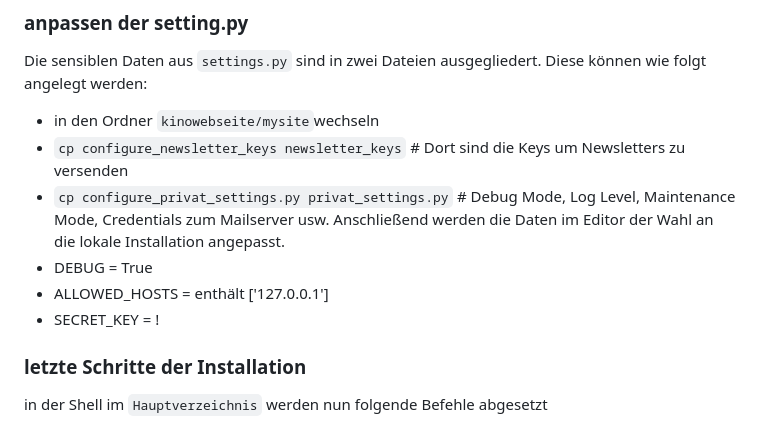
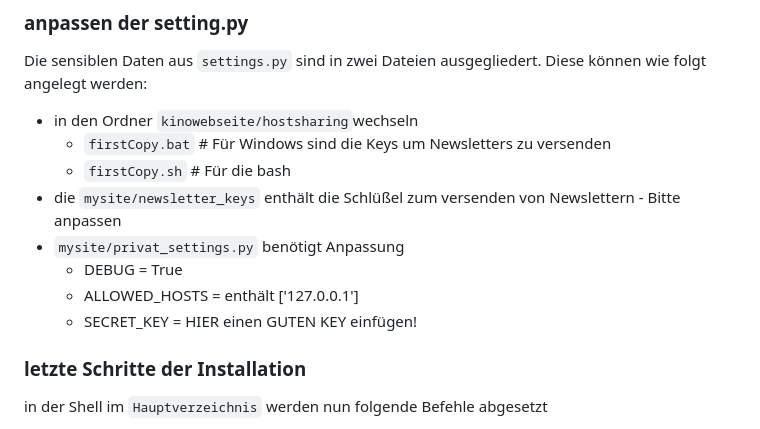
Before and after one commit to chengler/kinowebsite, a Markdown page: README.md, the part around the change. GitHub-like rendering.

```diff
--- a/README.md
+++ b/README.md
@@ -62,13 +62,14 @@ HINWEIS: Der Code ist nicht vollständig. Mehr Infos unter dem [Issue #16](https
 
 ### anpassen der setting.py
 Die sensiblen Daten aus `settings.py` sind in zwei Dateien ausgegliedert. Diese können wie folgt angelegt werden:
-- in den Ordner `kinowebseite/mysite`wechseln
-- `cp configure_newsletter_keys newsletter_keys` # Dort sind die Keys um Newsletters zu versenden
-- `cp configure_privat_settings.py privat_settings.py` # Debug Mode, Log Level, Maintenance Mode, Credentials zum Mailserver usw.
-Anschließend werden die Daten im Editor der Wahl an die lokale Installation angepasst.
-- DEBUG = True
-- ALLOWED_HOSTS = enthält ['127.0.0.1']
-- SECRET_KEY = !
+- in den Ordner `kinowebseite/hostsharing`wechseln
+    - `firstCopy.bat` # Für Windows sind die Keys um Newsletters zu versenden
+    - `firstCopy.sh` # Für die bash
+-  die `mysite/newsletter_keys` enthält die Schlüßel zum versenden von Newslettern - Bitte anpassen
+-  `mysite/privat_settings.py` benötigt Anpassung
+    - DEBUG = True
+    - ALLOWED_HOSTS = enthält ['127.0.0.1']
+    - SECRET_KEY = HIER einen GUTEN KEY einfügen!
 
 
 ### letzte Schritte der Installation
```
